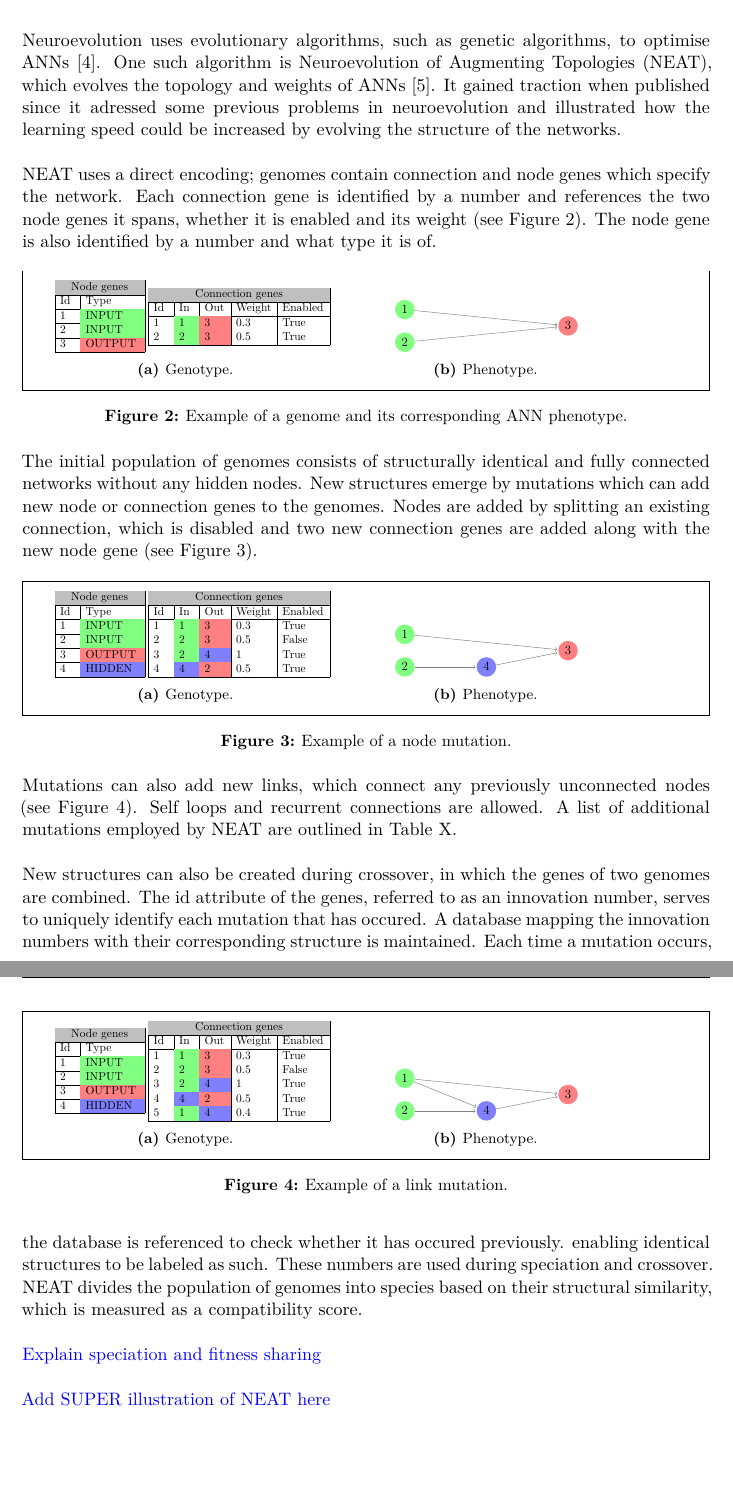
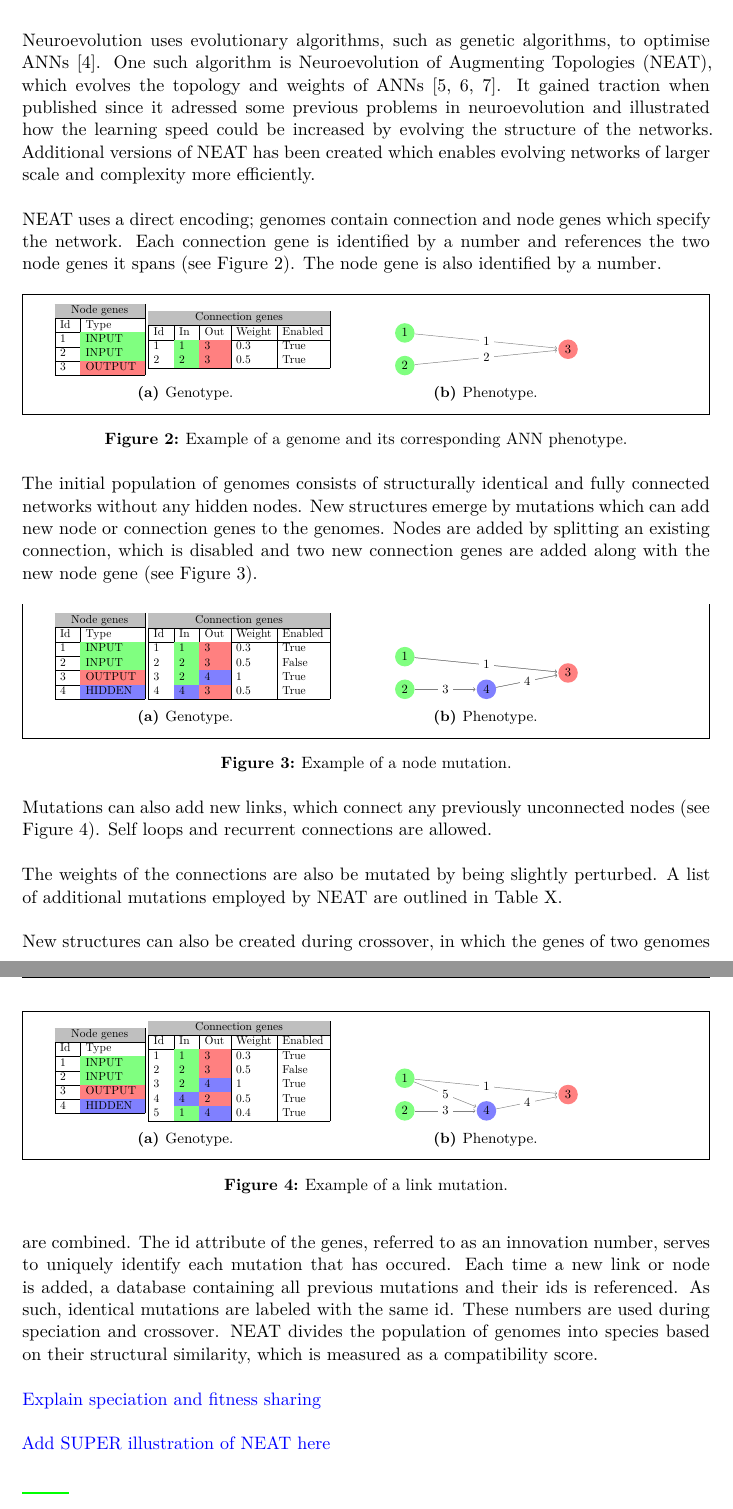
Before and after one commit to seallard/thesis, a LaTeX document (main.tex, which reads preamble.tex, resources/tex/added_link_phenotype.tex, resources/tex/added_node_genotype.tex): two parts of pages 6 and 7 of 10, joined at a grey line, cut so that both start at the same text, the shorter picture padded with empty space. Compiled offline with pdfLaTeX.

Commit message:
Label connections

```diff
--- a/preamble.tex
+++ b/preamble.tex
@@ -1,6 +1,7 @@
 \usepackage[english]{babel}
 \usepackage[T1]{fontenc}
 \usepackage[utf8]{inputenc}
+\usepackage{colortbl}
 
 %Supress warnings... :)
 \usepackage{silence}
--- a/resources/tex/added_link_phenotype.tex
+++ b/resources/tex/added_link_phenotype.tex
@@ -17,10 +17,9 @@
     % Draw the output node.
     \node[output neuron, right of=H-2] (O-1) {3};
 
-    % Connect input 1 with output node.
-    \path (I-1) edge (O-1);
-    \path (I-2) edge (H-1);
-    \path (H-1) edge (O-1);
-    \path (I-1) edge (H-1);
 
+    \draw (I-1) -- (O-1) node [midway, fill=white] {1};
+    \draw (I-2) -- (H-1) node [midway, fill=white] {3};
+    \draw (H-1) -- (O-1) node [midway, fill=white] {4};
+    \draw (I-1) -- (H-1) node [midway, fill=white] {5};
 \end{tikzpicture}
--- a/resources/tex/added_node_genotype.tex
+++ b/resources/tex/added_node_genotype.tex
@@ -30,6 +30,6 @@
     1 & \cellcolor{green!50} 1 & \cellcolor{red!50} 3 & 0.3 & True \\
     2 & \cellcolor{green!50} 2 & \cellcolor{red!50} 3 & 0.5 & False \\
     3 & \cellcolor{green!50} 2 & \cellcolor{blue!50} 4 & 1 & True \\
-    4 & \cellcolor{blue!50} 4 & \cellcolor{red!50} 2 & 0.5 & True \\
+    4 & \cellcolor{blue!50} 4 & \cellcolor{red!50} 3 & 0.5 & True \\
     \hline
 \end{tabular}
--- a/resources/tex/added_node_phenotype.tex
+++ b/resources/tex/added_node_phenotype.tex
@@ -22,4 +22,8 @@
     \path (I-2) edge (H-1);
     \path (H-1) edge (O-1);
 
+    \draw (I-1) -- (O-1) node [midway, fill=white] {1};
+    \draw (I-2) -- (H-1) node [midway, fill=white] {3};
+    \draw (H-1) -- (O-1) node [midway, fill=white] {4};
+
 \end{tikzpicture}
--- a/resources/tex/neat_overview.tex
+++ b/resources/tex/neat_overview.tex
@@ -1,3 +1,20 @@
-\begin{tikzpicture}
+\newlength{\colorsegmentlength}% Used internally
+\newlength{\colortotallength}% Used internally
+\newcounter{colorcounter}% Used internally
 
-\end{tikzpicture}
+\newcommand{\coloredrulei}[3]{% {segment length}{rule height}{colors}
+  \renewcommand*{\do}[1]{
+    \textcolor{##1}{\rule{#1}{#2}}}
+  \begingroup\docsvlist{#3}\endgroup}
+
+\newcommand{\coloredrule}[3]{% {total length}{rule height}{colors}
+  \setlength{\colortotallength}{#1}
+  \renewcommand*{\do}[1]{
+      \stepcounter{colorcounter}}
+    \setcounter{colorcounter}{0}
+    \docsvlist{#3}
+  \setlength{\colorsegmentlength}{
+    \dimexpr \numexpr \colortotallength / \value{colorcounter} \relax sp \relax}
+  \coloredrulei{\colorsegmentlength}{#2}{#3}}
+
+\coloredrule{1cm}{0.5mm}{green}
--- a/resources/tex/phenotype.tex
+++ b/resources/tex/phenotype.tex
@@ -14,7 +14,6 @@
     \node[output neuron, right of=H-2] (O-1) {3};
 
     % Connect inputs with output node.
-    \foreach \source in {1,...,2}
-        \path (I-\source) edge (O-1);
-
+    \draw (I-1) -- (O-1) node [midway, fill=white] {1};
+    \draw (I-2) -- (O-1) node [midway, fill=white] {2};
 \end{tikzpicture}
--- a/tex/background/neat.tex
+++ b/tex/background/neat.tex
@@ -2,13 +2,13 @@
 
 \subsection{Neuroevolution of Augmenting Topologies}
 Neuroevolution uses evolutionary algorithms, such as genetic algorithms, to optimise ANNs \cite{neuroevolution_review}.
-One such algorithm is Neuroevolution of Augmenting Topologies (NEAT), which evolves the topology and weights of ANNs \cite{neat_main}.
+One such algorithm is Neuroevolution of Augmenting Topologies (NEAT), which evolves the topology and weights of ANNs \cite{neat_main, neat_short, neat_phd}.
 It gained traction when published since it adressed some previous problems in neuroevolution and illustrated how the learning speed could
-be increased by evolving the structure of the networks.
+be increased by evolving the structure of the networks. Additional versions of NEAT has been created which enables evolving networks
+of larger scale and complexity more efficiently.
 
 NEAT uses a direct encoding; genomes contain connection and node genes which specify the network. Each connection gene is identified
-by a number and references the two node genes it spans, whether it is enabled and its weight (see Figure \ref{mapping}). The node gene
-is also identified by a number and what type it is of.
+by a number and references the two node genes it spans (see Figure \ref{mapping}). The node gene is also identified by a number.
 
 \input{resources/tex/genotype_phenotype.tex}
 
@@ -19,15 +19,16 @@ connection, which is disabled and two new connection genes are added along with
 \input{resources/tex/added_node_mutation.tex}
 
 Mutations can also add new links, which connect any previously unconnected nodes (see Figure \ref{link_mutation}).
-Self loops and recurrent connections are allowed. A list of additional mutations employed by NEAT are outlined in Table X.
+Self loops and recurrent connections are allowed.
+
+The weights of the connections are also be mutated by being slightly perturbed. A list of additional mutations employed by NEAT are outlined in Table X.
 
 \input{resources/tex/added_link_mutation.tex}
 
 New structures can also be created during crossover, in which the genes of two genomes are combined.
 The id attribute of the genes, referred to as an innovation number, serves to uniquely identify each mutation that has occured.
-A database mapping the innovation numbers with their corresponding structure is maintained. Each time a mutation occurs, the database
-is referenced to check whether it has occured previously.
-enabling identical structures to be labeled as such.
+Each time a new link or node is added, a database containing all previous mutations and their ids is referenced.
+As such, identical mutations are labeled with the same id.
 These numbers are used during speciation and crossover. NEAT divides the population of genomes into species based on their structural
 similarity, which is measured as a compatibility score.
 
@@ -35,3 +36,5 @@ similarity, which is measured as a compatibility score.
 \todo{Explain speciation and fitness sharing}
 
 \todo{Add SUPER illustration of NEAT here}
+
+\input{resources/tex/neat_overview.tex}
```
Also changed, not shown: bibliography/references.bib (+19 -0 lines), tex/title.tex (+2 -2 lines).
